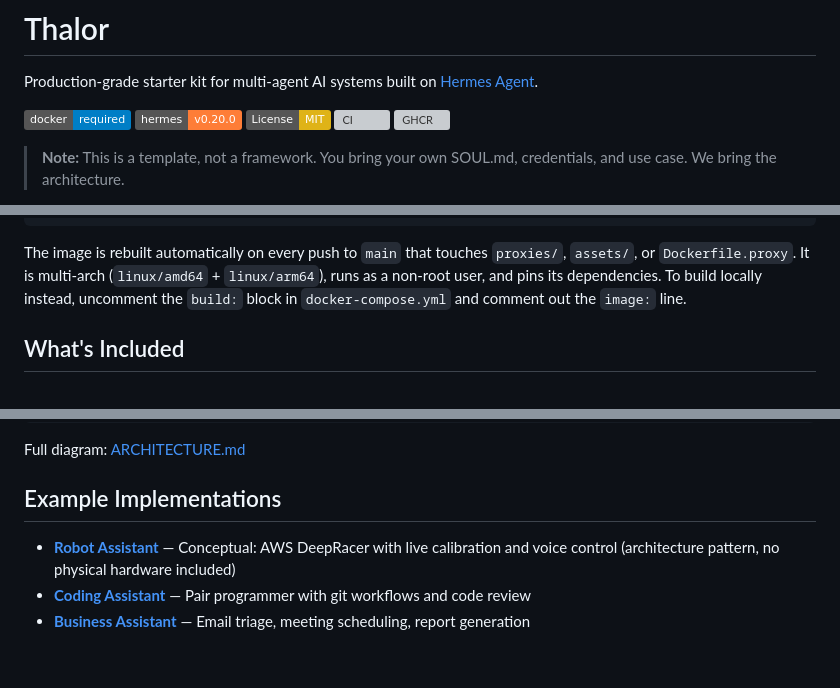
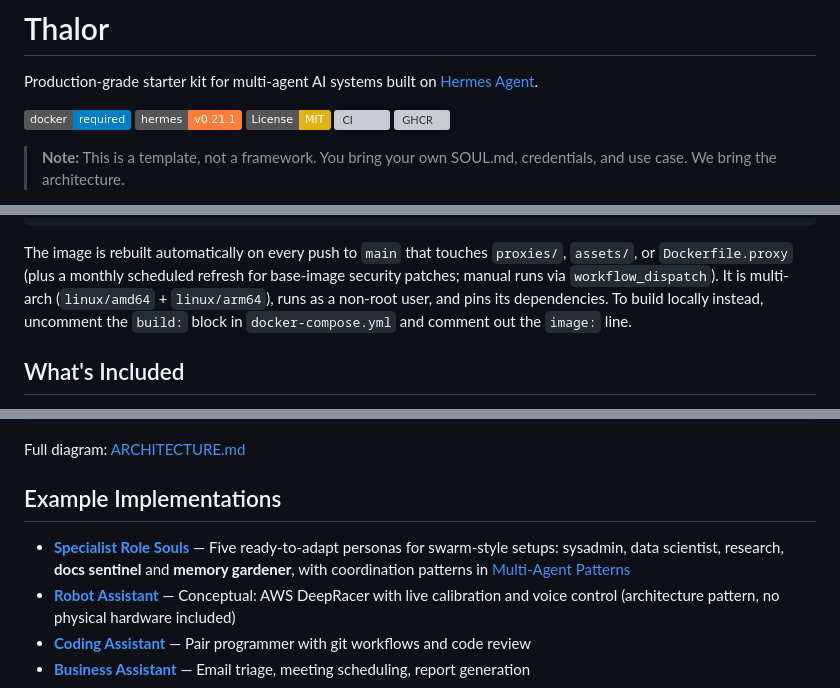
Before and after one commit to carlonox/Thalor, a Markdown page: README.md, 3 parts joined by grey strips. Rendered like a GitHub page; badges without logos; blank space fills up the shorter version; grey boxes are pictures that could not be loaded.

Commit message:
docs: refresh README (badge, scheduled rebuilds, role souls)

````diff
--- a/README.md
+++ b/README.md
@@ -3,7 +3,7 @@
 Production-grade starter kit for multi-agent AI systems built on [Hermes Agent](https://github.com/NousResearch/hermes-agent).
 
 [![Docker](https://img.shields.io/badge/docker-required-blue)](https://www.docker.com/)
-[![Hermes](https://img.shields.io/badge/hermes-v0.20.0-orange)](https://github.com/NousResearch/hermes-agent)
+[![Hermes](https://img.shields.io/badge/hermes-v0.21.1-orange)](https://github.com/NousResearch/hermes-agent)
 [![License: MIT](https://img.shields.io/badge/License-MIT-yellow.svg)](https://opensource.org/licenses/MIT)
 [![CI](https://github.com/carlonox/Thalor/actions/workflows/docker-publish.yml/badge.svg)](https://github.com/carlonox/Thalor/actions/workflows/docker-publish.yml)
 [![GHCR](https://ghcr-badge.egpl.dev/carlonox/thalor/proxy/latest_tag?trim=major&label=ghcr&color=blue)](https://github.com/carlonox/Thalor/pkgs/container/thalor%2Fproxy)
@@ -58,7 +58,7 @@ docker run -d \
 ```
 
 The image is rebuilt automatically on every push to `main` that touches `proxies/`,
-`assets/`, or `Dockerfile.proxy`. It is multi-arch (`linux/amd64` + `linux/arm64`),
+`assets/`, or `Dockerfile.proxy` (plus a monthly scheduled refresh for base-image security patches; manual runs via `workflow_dispatch`). It is multi-arch (`linux/amd64` + `linux/arm64`),
 runs as a non-root user, and pins its dependencies. To build locally instead,
 uncomment the `build:` block in `docker-compose.yml` and comment out the `image:` line.
 
@@ -128,6 +128,7 @@ Full diagram: [ARCHITECTURE.md](./ARCHITECTURE.md)
 
 ## Example Implementations
 
+- **[Specialist Role Souls](./templates/soul-examples/)** — Five ready-to-adapt personas for swarm-style setups: sysadmin, data scientist, research, **docs sentinel** and **memory gardener**, with coordination patterns in [Multi-Agent Patterns](./docs/multi-agent-patterns.md)
 - **[Robot Assistant](./examples/robot-assistant/)** — Conceptual: AWS DeepRacer with live calibration and voice control (architecture pattern, no physical hardware included)
 - **[Coding Assistant](./examples/coding-assistant/)** — Pair programmer with git workflows and code review
 - **[Business Assistant](./examples/business-assistant/)** — Email triage, meeting scheduling, report generation
````
